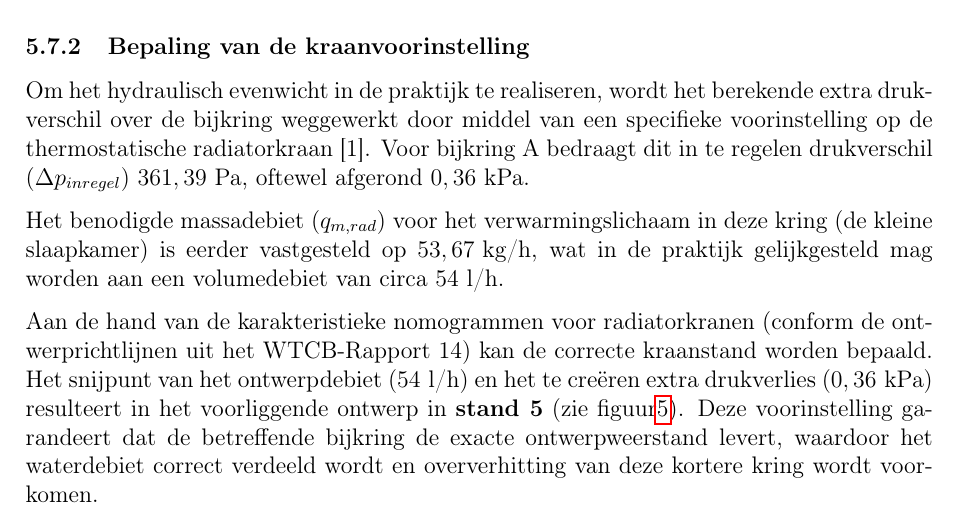
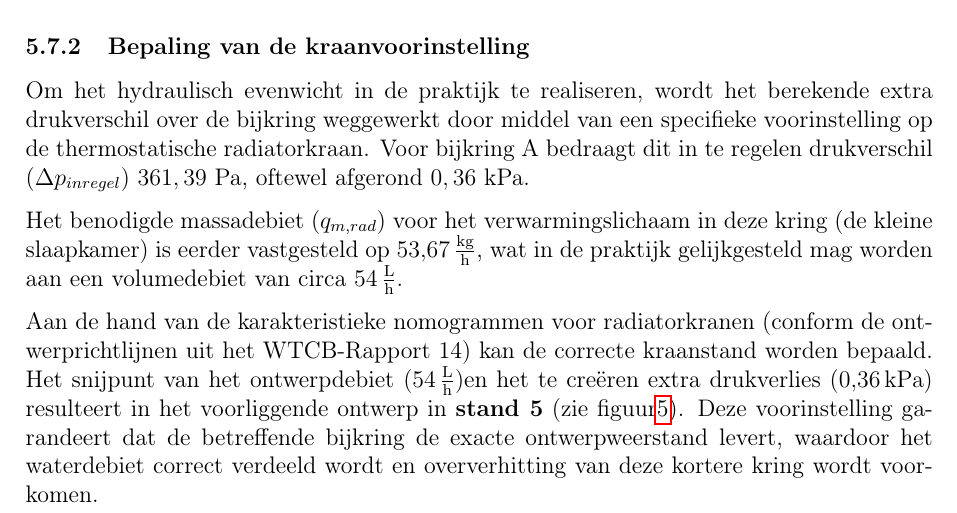
Before and after one commit to kalomjpg/Project-oefening---Technische-installaties-in-gebouwen, a LaTeX document (main.tex): part of page 16 of 18, cut so that both start at the same text. Compiled offline with pdfLaTeX.

Commit message:
Updates from Overleaf

```diff
--- a/main.tex
+++ b/main.tex
@@ -632,11 +632,11 @@ Dit resterende drukverschil zal in het uiteindelijke ontwerp worden weggewerkt d
 
 \subsubsection{Bepaling van de kraanvoorinstelling}
 
-Om het hydraulisch evenwicht in de praktijk te realiseren, wordt het berekende extra drukverschil over de bijkring weggewerkt door middel van een specifieke voorinstelling op de thermostatische radiatorkraan [1]. Voor bijkring A bedraagt dit in te regelen drukverschil ($\Delta p_{inregel}$) $361,39 \text{ Pa}$, oftewel afgerond $0,36 \text{ kPa}$.
+Om het hydraulisch evenwicht in de praktijk te realiseren, wordt het berekende extra drukverschil over de bijkring weggewerkt door middel van een specifieke voorinstelling op de thermostatische radiatorkraan. Voor bijkring A bedraagt dit in te regelen drukverschil ($\Delta p_{inregel}$) $361,39 \text{ Pa}$, oftewel afgerond $0,36 \text{ kPa}$.
 
-Het benodigde massadebiet ($q_{m,rad}$) voor het verwarmingslichaam in deze kring (de kleine slaapkamer) is eerder vastgesteld op $53,67 \text{ kg/h}$, wat in de praktijk gelijkgesteld mag worden aan een volumedebiet van circa $54 \text{ l/h}$.
+Het benodigde massadebiet ($q_{m,rad}$) voor het verwarmingslichaam in deze kring (de kleine slaapkamer) is eerder vastgesteld op \qty{53,67}{\kilo\gram\per\hour}, wat in de praktijk gelijkgesteld mag worden aan een volumedebiet van circa \qty{54}{\liter\per\hour}.
 
-Aan de hand van de karakteristieke nomogrammen voor radiatorkranen (conform de ontwerprichtlijnen uit het WTCB-Rapport 14) kan de correcte kraanstand worden bepaald. Het snijpunt van het ontwerpdebiet ($54 \text{ l/h}$) en het te creëren extra drukverlies ($0,36 \text{ kPa}$) resulteert in het voorliggende ontwerp in \textbf{stand 5} (zie figuur\ref{fig:drukverliesthermostaatkraan}). Deze voorinstelling garandeert dat de betreffende bijkring de exacte ontwerpweerstand levert, waardoor het waterdebiet correct verdeeld wordt en oververhitting van deze kortere kring wordt voorkomen.
+Aan de hand van de karakteristieke nomogrammen voor radiatorkranen (conform de ontwerprichtlijnen uit het WTCB-Rapport 14) kan de correcte kraanstand worden bepaald. Het snijpunt van het ontwerpdebiet (\qty{54}{\liter\per\hour})en het te creëren extra drukverlies (\qty{0,36}{\kilo\pascal}) resulteert in het voorliggende ontwerp in \textbf{stand 5} (zie figuur\ref{fig:drukverliesthermostaatkraan}). Deze voorinstelling garandeert dat de betreffende bijkring de exacte ontwerpweerstand levert, waardoor het waterdebiet correct verdeeld wordt en oververhitting van deze kortere kring wordt voorkomen.
 
 \begin{figure}
     \centering
```
